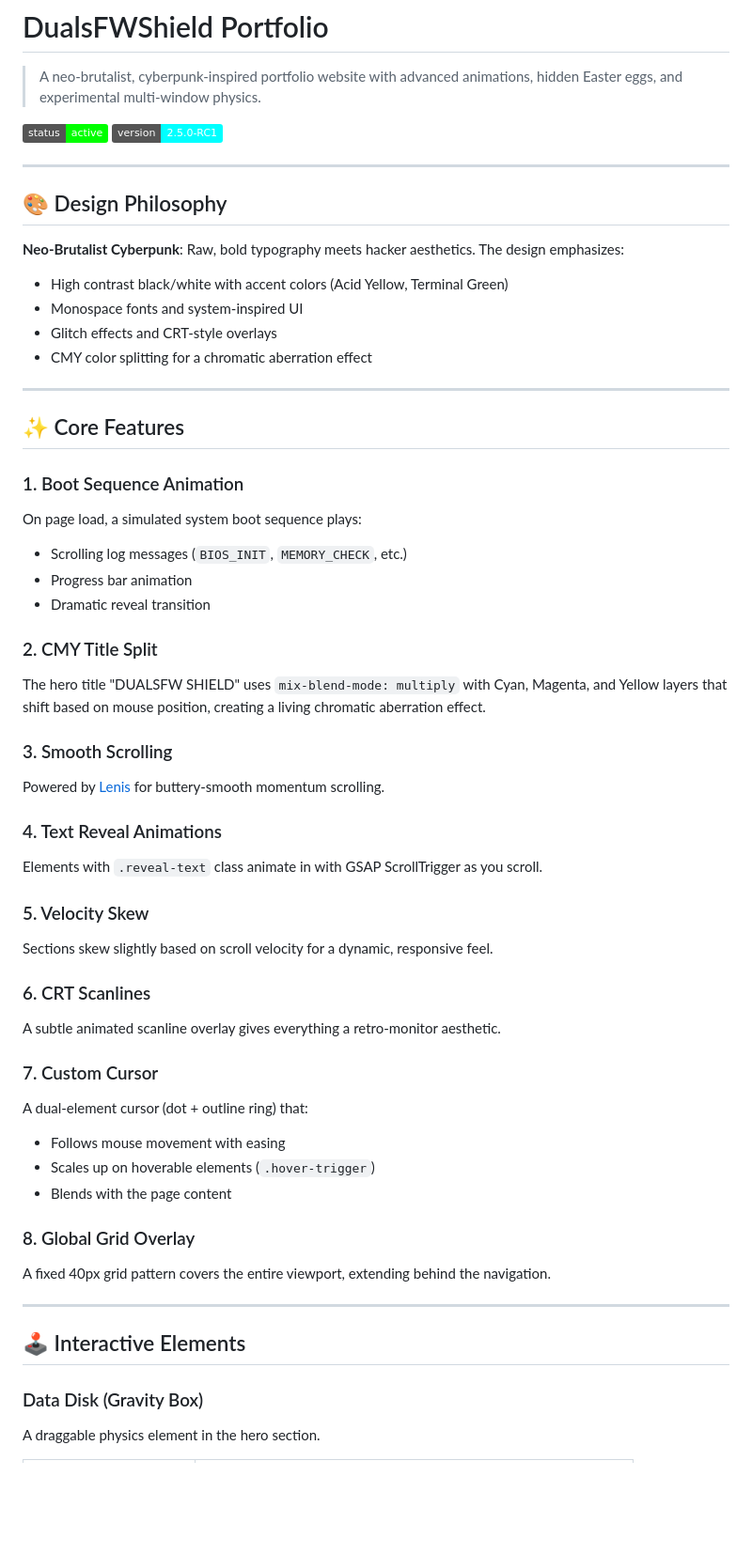
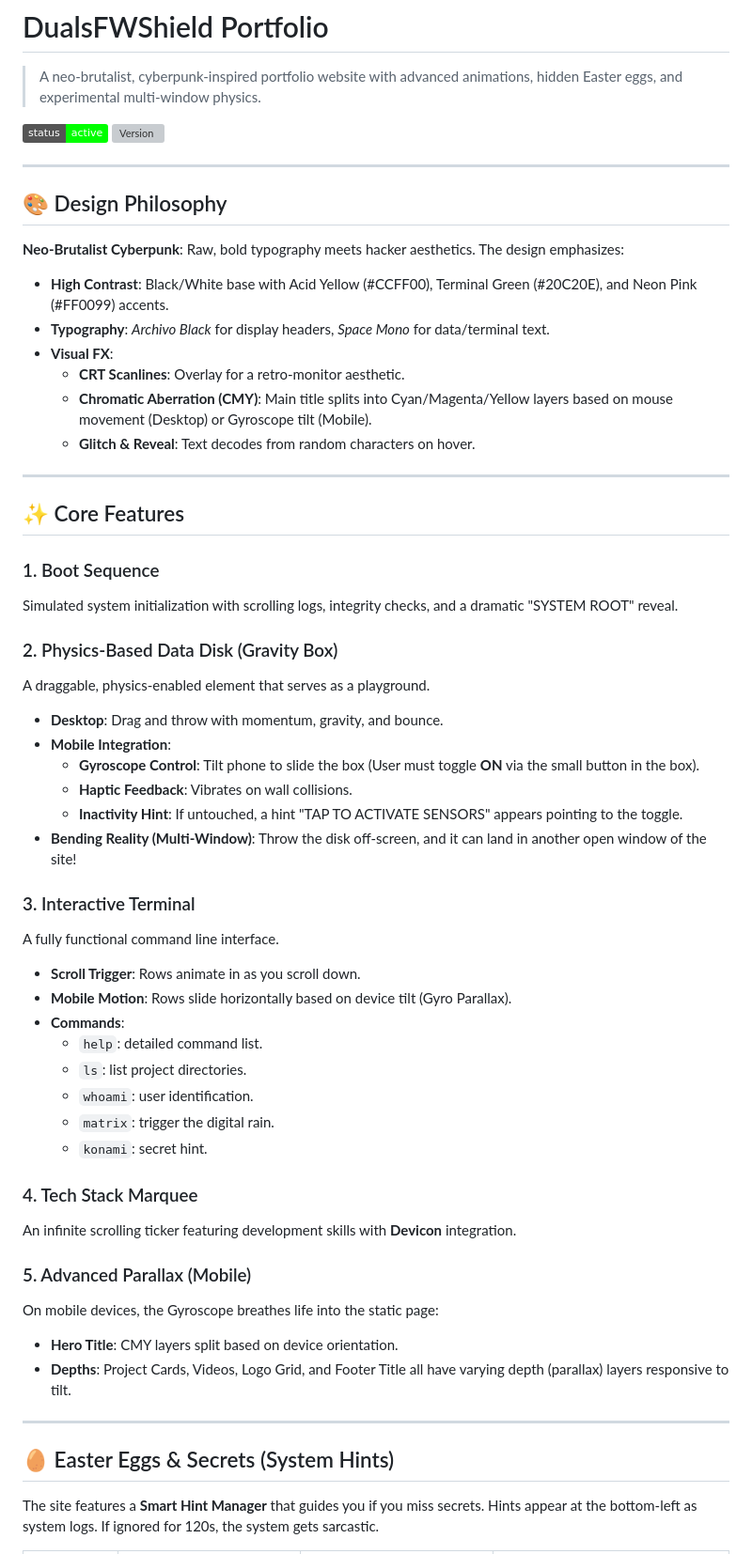
Before and after one commit to DualsFWShield/DFWSite, a Markdown page: README.md, the part around the change printed below. Shown: that part at 94% size. Drawn GitHub-style; badges without logos; blank space fills up the shorter version; grey boxes are pictures that could not be loaded.

Commit message:
docs: Update README with new version, expanded features, mobile adaptations, and detailed easter eggs and system hints.

```diff
--- a/README.md
+++ b/README.md
@@ -3,56 +3,58 @@
 > A neo-brutalist, cyberpunk-inspired portfolio website with advanced animations, hidden Easter eggs, and experimental multi-window physics.
 
 ![Status](https://img.shields.io/badge/status-active-00ff00)
-![Version](https://img.shields.io/badge/version-2.5.0--RC1-cyan)
+![Version](https://img.shields.io/badge/version-2.6.0-neon-pink)
 
 ---
 
 ## 🎨 Design Philosophy
 
 **Neo-Brutalist Cyberpunk**: Raw, bold typography meets hacker aesthetics. The design emphasizes:
-- High contrast black/white with accent colors (Acid Yellow, Terminal Green)
-- Monospace fonts and system-inspired UI
-- Glitch effects and CRT-style overlays
-- CMY color splitting for a chromatic aberration effect
+-   **High Contrast**: Black/White base with Acid Yellow (#CCFF00), Terminal Green (#20C20E), and Neon Pink (#FF0099) accents.
+-   **Typography**: *Archivo Black* for display headers, *Space Mono* for data/terminal text.
+-   **Visual FX**:
+    -   **CRT Scanlines**: Overlay for a retro-monitor aesthetic.
+    -   **Chromatic Aberration (CMY)**: Main title splits into Cyan/Magenta/Yellow layers based on mouse movement (Desktop) or Gyroscope tilt (Mobile).
+    -   **Glitch & Reveal**: Text decodes from random characters on hover.
 
 ---
 
 ## ✨ Core Features
 
-### 1. Boot Sequence Animation
-On page load, a simulated system boot sequence plays:
-- Scrolling log messages (`BIOS_INIT`, `MEMORY_CHECK`, etc.)
-- Progress bar animation
-- Dramatic reveal transition
+### 1. Boot Sequence
+Simulated system initialization with scrolling logs, integrity checks, and a dramatic "SYSTEM ROOT" reveal.
 
-### 2. CMY Title Split
-The hero title "DUALSFW SHIELD" uses `mix-blend-mode: multiply` with Cyan, Magenta, and Yellow layers that shift based on mouse position, creating a living chromatic aberration effect.
+### 2. Physics-Based Data Disk (Gravity Box)
+A draggable, physics-enabled element that serves as a playground.
+-   **Desktop**: Drag and throw with momentum, gravity, and bounce.
+-   **Mobile Integration**:
+    -   **Gyroscope Control**: Tilt phone to slide the box (User must toggle **ON** via the small button in the box).
+    -   **Haptic Feedback**: Vibrates on wall collisions.
+    -   **Inactivity Hint**: If untouched, a hint "TAP TO ACTIVATE SENSORS" appears pointing to the toggle.
+-   **Bending Reality (Multi-Window)**: Throw the disk off-screen, and it can land in another open window of the site!
 
-### 3. Smooth Scrolling
-Powered by [Lenis](https://github.com/studio-freight/lenis) for buttery-smooth momentum scrolling.
+### 3. Interactive Terminal
+A fully functional command line interface.
+-   **Scroll Trigger**: Rows animate in as you scroll down.
+-   **Mobile Motion**: Rows slide horizontally based on device tilt (Gyro Parallax).
+-   **Commands**:
+    -   `help`: detailed command list.
+    -   `ls`: list project directories.
+    -   `whoami`: user identification.
+    -   `matrix`: trigger the digital rain.
+    -   `konami`: secret hint.
 
-### 4. Text Reveal Animations
-Elements with `.reveal-text` class animate in with GSAP ScrollTrigger as you scroll.
+### 4. Tech Stack Marquee
+An infinite scrolling ticker featuring development skills with **Devicon** integration.
 
-### 5. Velocity Skew
-Sections skew slightly based on scroll velocity for a dynamic, responsive feel.
-
-### 6. CRT Scanlines
-A subtle animated scanline overlay gives everything a retro-monitor aesthetic.
-
-### 7. Custom Cursor
-A dual-element cursor (dot + outline ring) that:
-- Follows mouse movement with easing
-- Scales up on hoverable elements (`.hover-trigger`)
-- Blends with the page content
-
-### 8. Global Grid Overlay
-A fixed 40px grid pattern covers the entire viewport, extending behind the navigation.
+### 5. Advanced Parallax (Mobile)
+On mobile devices, the Gyroscope breathes life into the static page:
+-   **Hero Title**: CMY layers split based on device orientation.
+-   **Depths**: Project Cards, Videos, Logo Grid, and Footer Title all have varying depth (parallax) layers responsive to tilt.
 
 ---
 
-## 🕹️ Interactive Elements
+## 🥚 Easter Eggs & Secrets (System Hints)
 
-### Data Disk (Gravity Box)
-A draggable physics element in the hero section.
+The site features a **Smart Hint Manager** that guides you if you miss secrets. Hints appear at the bottom-left as system logs. If ignored for 120s, the system gets sarcastic.
 
```
Also changed, not shown: other parts of README.md (+28 -106 lines).
